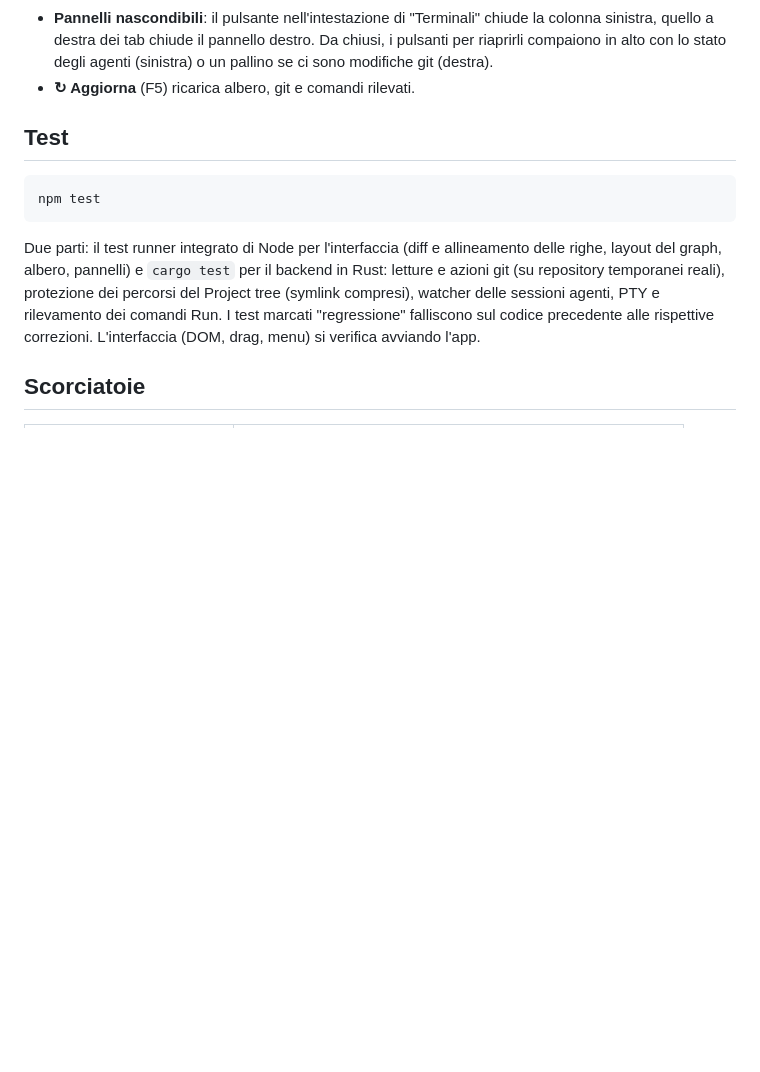
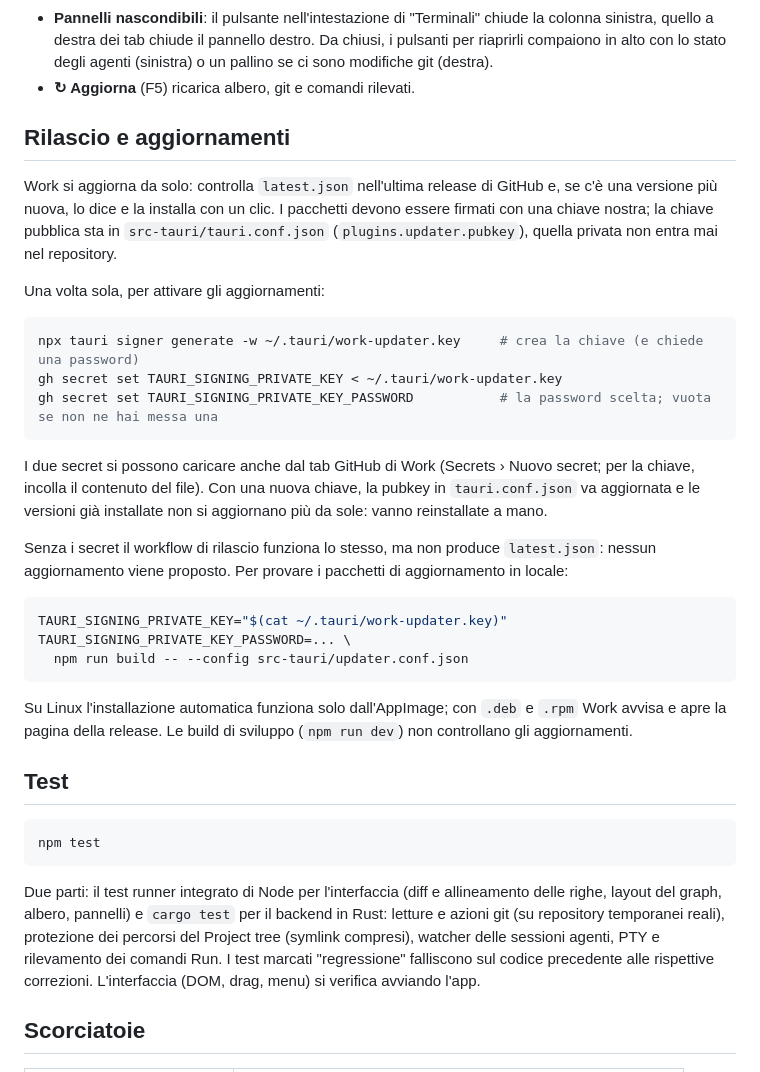
Before and after one commit to overzoomit/work-stack, a Markdown page: README.md, the part around the change. GitHub-like rendering; blank space fills up the shorter version.

Commit message:
docs(readme): explain how updates are signed and how to load the key

````diff
--- a/README.md
+++ b/README.md
@@ -85,6 +85,35 @@ Un wrapper e non un symlink: lanciato dal suo percorso reale, il binario trova i
   destra dei tab chiude il pannello destro. Da chiusi, i pulsanti per riaprirli compaiono in alto con lo stato
   degli agenti (sinistra) o un pallino se ci sono modifiche git (destra).
 - **↻ Aggiorna** (F5) ricarica albero, git e comandi rilevati.
+
+## Rilascio e aggiornamenti
+
+Work si aggiorna da solo: controlla `latest.json` nell'ultima release di GitHub e, se c'è una versione più
+nuova, lo dice e la installa con un clic. I pacchetti devono essere firmati con una chiave nostra; la chiave
+pubblica sta in `src-tauri/tauri.conf.json` (`plugins.updater.pubkey`), quella privata non entra mai nel repository.
+
+Una volta sola, per attivare gli aggiornamenti:
+
+```bash
+npx tauri signer generate -w ~/.tauri/work-updater.key     # crea la chiave (e chiede una password)
+gh secret set TAURI_SIGNING_PRIVATE_KEY < ~/.tauri/work-updater.key
+gh secret set TAURI_SIGNING_PRIVATE_KEY_PASSWORD           # la password scelta; vuota se non ne hai messa una
+```
+
+I due secret si possono caricare anche dal tab GitHub di Work (Secrets › Nuovo secret; per la chiave, incolla il
+contenuto del file). Con una nuova chiave, la pubkey in `tauri.conf.json` va aggiornata e le versioni già
+installate non si aggiornano più da sole: vanno reinstallate a mano.
+
+Senza i secret il workflow di rilascio funziona lo stesso, ma non produce `latest.json`: nessun aggiornamento
+viene proposto. Per provare i pacchetti di aggiornamento in locale:
+
+```bash
+TAURI_SIGNING_PRIVATE_KEY="$(cat ~/.tauri/work-updater.key)" TAURI_SIGNING_PRIVATE_KEY_PASSWORD=... \
+  npm run build -- --config src-tauri/updater.conf.json
+```
+
+Su Linux l'installazione automatica funziona solo dall'AppImage; con `.deb` e `.rpm` Work avvisa e apre la pagina
+della release. Le build di sviluppo (`npm run dev`) non controllano gli aggiornamenti.
 
 ## Test
 
````
Also changed, not shown: tasks/todo.md (+6 -4 lines).
